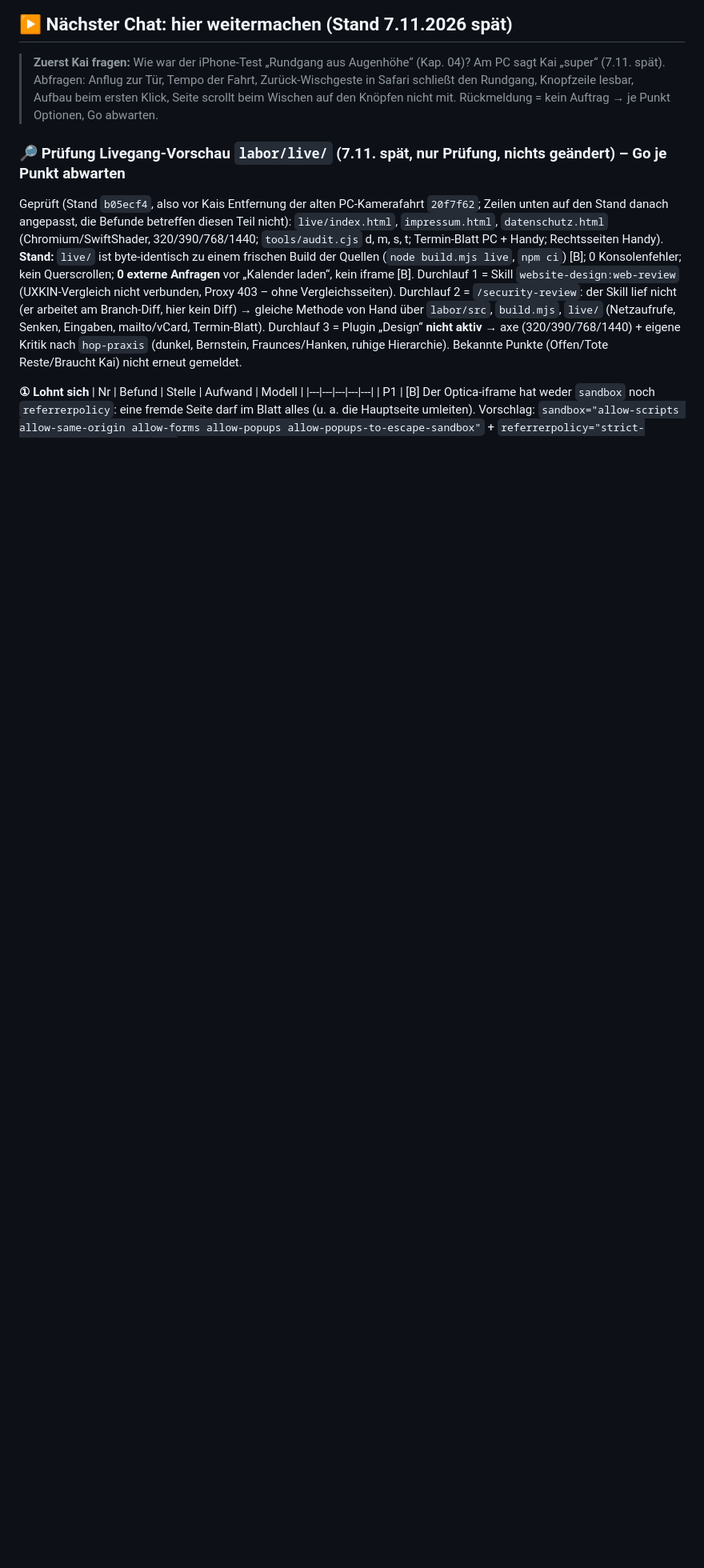
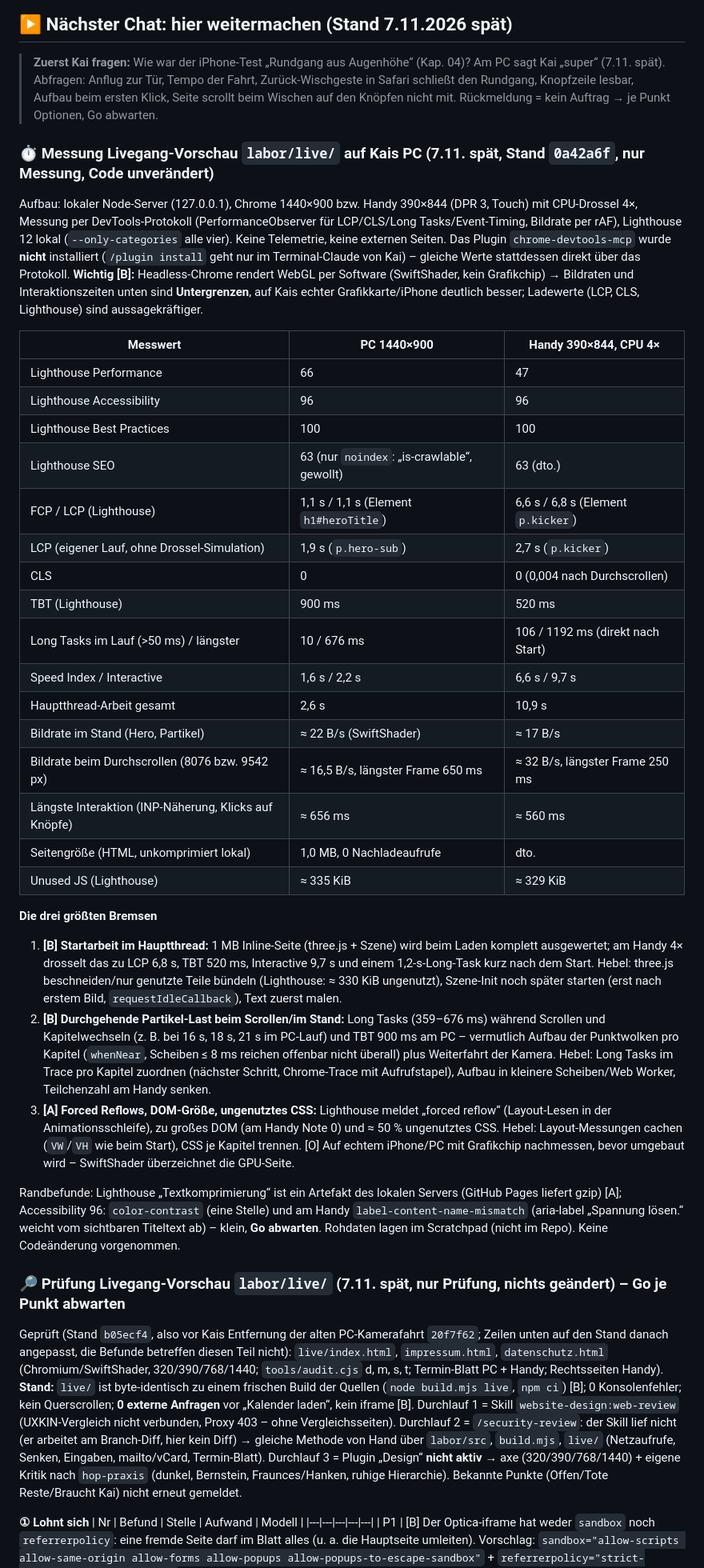
Before and after one commit to kairaethel-eng/kairaethel-eng.github.io, a Markdown page: labor/UEBERGABE.md, the part around the change. Shown at 80% size. GitHub-like rendering; blank space fills up the shorter version.

Commit message:
Übergabe: Messung Livegang-Vorschau (Lighthouse, Ladezeit, Bildrate)
Co-Authored-By: Claude Sonnet 5.5 <noreply@anthropic.com>

```diff
--- a/labor/UEBERGABE.md
+++ b/labor/UEBERGABE.md
@@ -6,6 +6,35 @@
 ## ▶ Nächster Chat: hier weitermachen (Stand 7.11.2026 spät)
 
 > **Zuerst Kai fragen:** Wie war der iPhone-Test „Rundgang aus Augenhöhe“ (Kap. 04)? Am PC sagt Kai „super“ (7.11. spät). Abfragen: Anflug zur Tür, Tempo der Fahrt, Zurück-Wischgeste in Safari schließt den Rundgang, Knopfzeile lesbar, Aufbau beim ersten Klick, Seite scrollt beim Wischen auf den Knöpfen nicht mit. Rückmeldung = kein Auftrag → je Punkt Optionen, Go abwarten.
+
+### ⏱ Messung Livegang-Vorschau `labor/live/` auf Kais PC (7.11. spät, Stand `0a42a6f`, nur Messung, Code unverändert)
+Aufbau: lokaler Node-Server (127.0.0.1), Chrome 1440×900 bzw. Handy 390×844 (DPR 3, Touch) mit CPU-Drossel 4×, Messung per DevTools-Protokoll (PerformanceObserver für LCP/CLS/Long Tasks/Event-Timing, Bildrate per rAF), Lighthouse 12 lokal (`--only-categories` alle vier). Keine Telemetrie, keine externen Seiten. Das Plugin `chrome-devtools-mcp` wurde **nicht** installiert (`/plugin install` geht nur im Terminal-Claude von Kai) – gleiche Werte stattdessen direkt über das Protokoll. **Wichtig [B]:** Headless-Chrome rendert WebGL per Software (SwiftShader, kein Grafikchip) → Bildraten und Interaktionszeiten unten sind **Untergrenzen**, auf Kais echter Grafikkarte/iPhone deutlich besser; Ladewerte (LCP, CLS, Lighthouse) sind aussagekräftiger.
+
+| Messwert | PC 1440×900 | Handy 390×844, CPU 4× |
+|---|---|---|
+| Lighthouse Performance | 66 | 47 |
+| Lighthouse Accessibility | 96 | 96 |
+| Lighthouse Best Practices | 100 | 100 |
+| Lighthouse SEO | 63 (nur `noindex`: „is-crawlable“, gewollt) | 63 (dto.) |
+| FCP / LCP (Lighthouse) | 1,1 s / 1,1 s (Element `h1#heroTitle`) | 6,6 s / 6,8 s (Element `p.kicker`) |
+| LCP (eigener Lauf, ohne Drossel-Simulation) | 1,9 s (`p.hero-sub`) | 2,7 s (`p.kicker`) |
+| CLS | 0 | 0 (0,004 nach Durchscrollen) |
+| TBT (Lighthouse) | 900 ms | 520 ms |
+| Long Tasks im Lauf (>50 ms) / längster | 10 / 676 ms | 106 / 1192 ms (direkt nach Start) |
+| Speed Index / Interactive | 1,6 s / 2,2 s | 6,6 s / 9,7 s |
+| Hauptthread-Arbeit gesamt | 2,6 s | 10,9 s |
+| Bildrate im Stand (Hero, Partikel) | ≈ 22 B/s (SwiftShader) | ≈ 17 B/s |
+| Bildrate beim Durchscrollen (8076 bzw. 9542 px) | ≈ 16,5 B/s, längster Frame 650 ms | ≈ 32 B/s, längster Frame 250 ms |
+| Längste Interaktion (INP-Näherung, Klicks auf Knöpfe) | ≈ 656 ms | ≈ 560 ms |
+| Seitengröße (HTML, unkomprimiert lokal) | 1,0 MB, 0 Nachladeaufrufe | dto. |
+| Unused JS (Lighthouse) | ≈ 335 KiB | ≈ 329 KiB |
+
+**Die drei größten Bremsen**
+1. **[B] Startarbeit im Hauptthread:** 1 MB Inline-Seite (three.js + Szene) wird beim Laden komplett ausgewertet; am Handy 4× drosselt das zu LCP 6,8 s, TBT 520 ms, Interactive 9,7 s und einem 1,2-s-Long-Task kurz nach dem Start. Hebel: three.js beschneiden/nur genutzte Teile bündeln (Lighthouse: ≈ 330 KiB ungenutzt), Szene-Init noch später starten (erst nach erstem Bild, `requestIdleCallback`), Text zuerst malen.
+2. **[B] Durchgehende Partikel-Last beim Scrollen/im Stand:** Long Tasks (359–676 ms) während Scrollen und Kapitelwechseln (z. B. bei 16 s, 18 s, 21 s im PC-Lauf) und TBT 900 ms am PC – vermutlich Aufbau der Punktwolken pro Kapitel (`whenNear`, Scheiben ≤ 8 ms reichen offenbar nicht überall) plus Weiterfahrt der Kamera. Hebel: Long Tasks im Trace pro Kapitel zuordnen (nächster Schritt, Chrome-Trace mit Aufrufstapel), Aufbau in kleinere Scheiben/Web Worker, Teilchenzahl am Handy senken.
+3. **[A] Forced Reflows, DOM-Größe, ungenutztes CSS:** Lighthouse meldet „forced reflow“ (Layout-Lesen in der Animationsschleife), zu großes DOM (am Handy Note 0) und ≈ 50 % ungenutztes CSS. Hebel: Layout-Messungen cachen (`VW`/`VH` wie beim Start), CSS je Kapitel trennen. [O] Auf echtem iPhone/PC mit Grafikchip nachmessen, bevor umgebaut wird – SwiftShader überzeichnet die GPU-Seite.
+
+Randbefunde: Lighthouse „Textkomprimierung“ ist ein Artefakt des lokalen Servers (GitHub Pages liefert gzip) [A]; Accessibility 96: `color-contrast` (eine Stelle) und am Handy `label-content-name-mismatch` (aria-label „Spannung lösen.“ weicht vom sichtbaren Titeltext ab) – klein, **Go abwarten**. Rohdaten lagen im Scratchpad (nicht im Repo). Keine Codeänderung vorgenommen.
 
 ### 🔎 Prüfung Livegang-Vorschau `labor/live/` (7.11. spät, nur Prüfung, nichts geändert) – **Go je Punkt abwarten**
 Geprüft (Stand `b05ecf4`, also vor Kais Entfernung der alten PC-Kamerafahrt `20f7f62`; Zeilen unten auf den Stand danach angepasst, die Befunde betreffen diesen Teil nicht): `live/index.html`, `impressum.html`, `datenschutz.html` (Chromium/SwiftShader, 320/390/768/1440; `tools/audit.cjs` d, m, s, t; Termin-Blatt PC + Handy; Rechtsseiten Handy). **Stand:** `live/` ist byte-identisch zu einem frischen Build der Quellen (`node build.mjs live`, `npm ci`) [B]; 0 Konsolenfehler; kein Querscrollen; **0 externe Anfragen** vor „Kalender laden“, kein iframe [B]. Durchlauf 1 = Skill `website-design:web-review` (UXKIN-Vergleich nicht verbunden, Proxy 403 – ohne Vergleichsseiten). Durchlauf 2 = `/security-review`: der Skill lief nicht (er arbeitet am Branch-Diff, hier kein Diff) → gleiche Methode von Hand über `labor/src`, `build.mjs`, `live/` (Netzaufrufe, Senken, Eingaben, mailto/vCard, Termin-Blatt). Durchlauf 3 = Plugin „Design“ **nicht aktiv** → axe (320/390/768/1440) + eigene Kritik nach `hop-praxis` (dunkel, Bernstein, Fraunces/Hanken, ruhige Hierarchie). Bekannte Punkte (Offen/Tote Reste/Braucht Kai) nicht erneut gemeldet.
```
